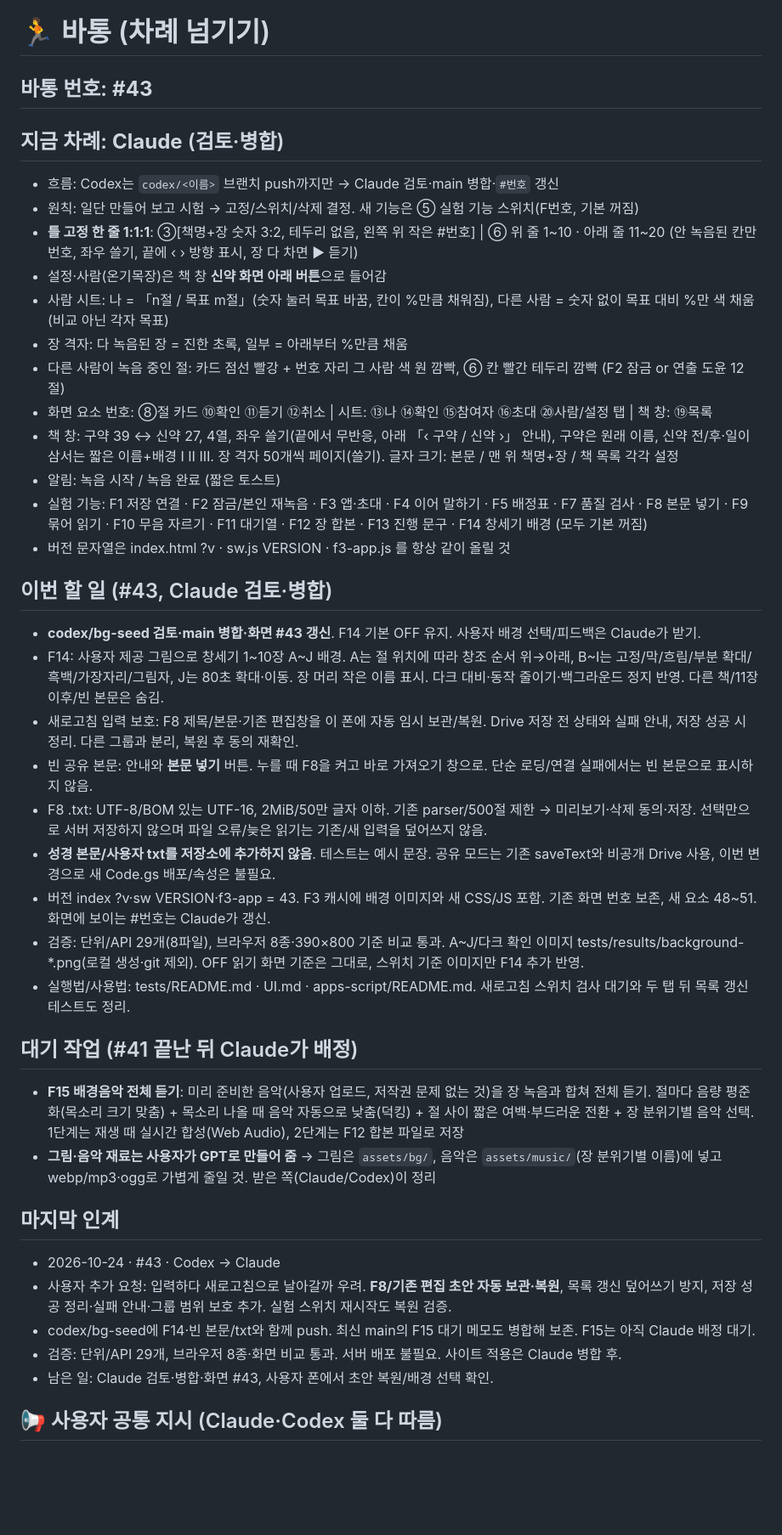
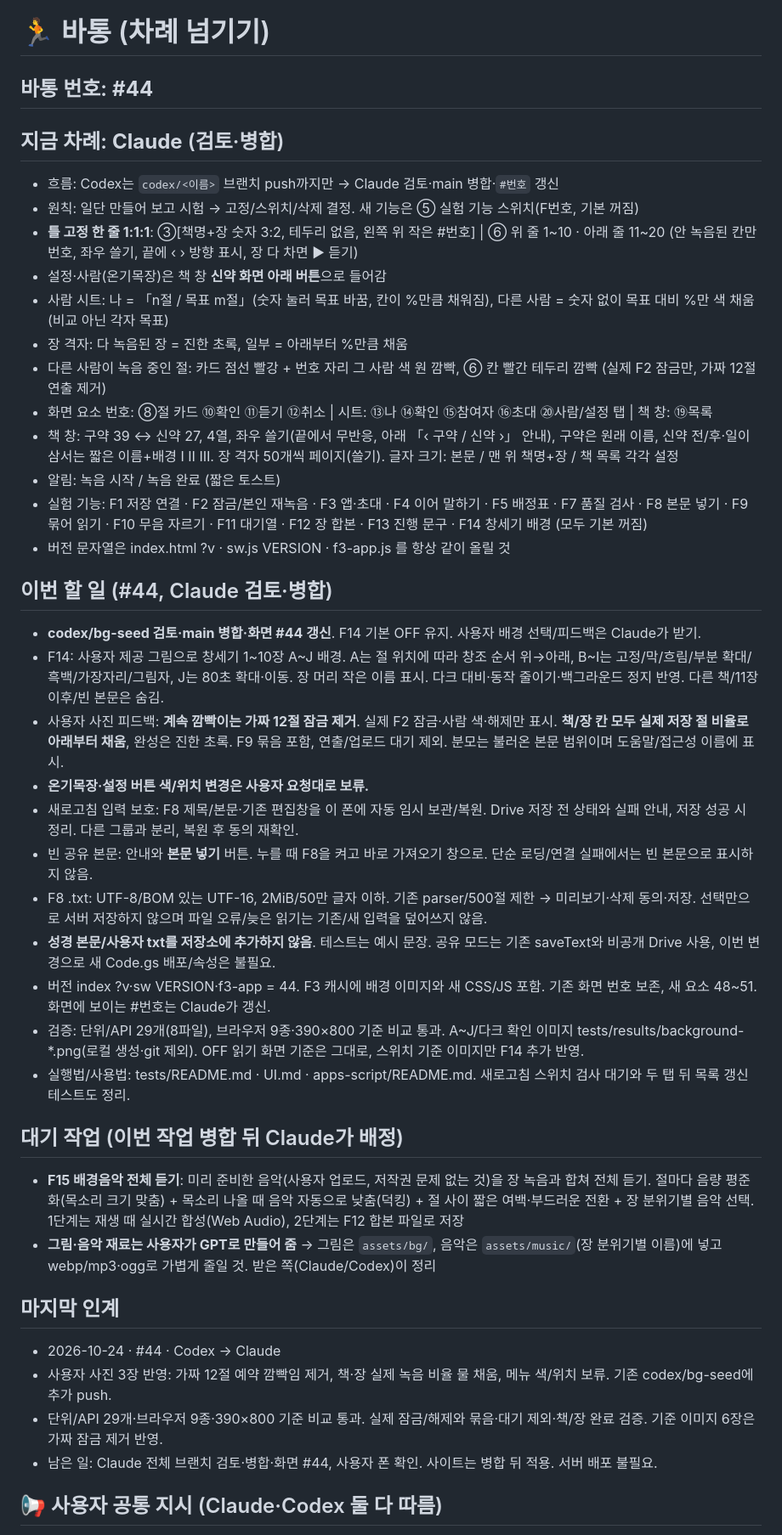
Before and after one commit to qqcppc/relay-reading, a Markdown page: BATON.md, the part around the change. Shown at 85% size. Drawn GitHub-style; blank space fills up the shorter version.

Commit message:
Record photo feedback and hand baton 44 to Claude

```diff
--- a/BATON.md
+++ b/BATON.md
@@ -1,6 +1,6 @@
 # 🏃 바통 (차례 넘기기)
 
-## 바통 번호: **#43**
+## 바통 번호: **#44**
 ## 지금 차례: **Claude** (검토·병합)
 - 흐름: Codex는 `codex/<이름>` 브랜치 push까지만 → Claude 검토·main 병합·`#번호` 갱신
 - 원칙: 일단 만들어 보고 시험 → 고정/스위치/삭제 결정. 새 기능은 ⑤ 실험 기능 스위치(F번호, 기본 꺼짐)
@@ -8,34 +8,35 @@
 - 설정·사람(온기목장)은 책 창 **신약 화면 아래 버튼**으로 들어감
 - 사람 시트: 나 = 「n절 / 목표 m절」(숫자 눌러 목표 바꿈, 칸이 %만큼 채워짐), 다른 사람 = 숫자 없이 목표 대비 %만 색 채움 (비교 아닌 각자 목표)
 - 장 격자: 다 녹음된 장 = 진한 초록, 일부 = 아래부터 %만큼 채움
-- 다른 사람이 녹음 중인 절: 카드 점선 빨강 + 번호 자리 그 사람 색 원 깜빡, ⑥ 칸 빨간 테두리 깜빡 (F2 잠금 or 연출 도윤 12절)
+- 다른 사람이 녹음 중인 절: 카드 점선 빨강 + 번호 자리 그 사람 색 원 깜빡, ⑥ 칸 빨간 테두리 깜빡 (실제 F2 잠금만, 가짜 12절 연출 제거)
 - 화면 요소 번호: ⑧절 카드 ⑩확인 ⑪듣기 ⑫취소 | 시트: ⑬나 ⑭확인 ⑮참여자 ⑯초대 ⑳사람/설정 탭 | 책 창: ⑲목록
 - 책 창: 구약 39 ↔ 신약 27, 4열, 좌우 쓸기(끝에서 무반응, 아래 「‹ 구약 / 신약 ›」 안내), 구약은 원래 이름, 신약 전/후·일이삼서는 짧은 이름+배경 Ⅰ Ⅱ Ⅲ. 장 격자 50개씩 페이지(쓸기). 글자 크기: 본문 / 맨 위 책명+장 / 책 목록 각각 설정
 - 알림: 녹음 시작 / 녹음 완료 (짧은 토스트)
 - 실험 기능: F1 저장 연결 · F2 잠금/본인 재녹음 · F3 앱·초대 · F4 이어 말하기 · F5 배정표 · F7 품질 검사 · F8 본문 넣기 · F9 묶어 읽기 · F10 무음 자르기 · F11 대기열 · F12 장 합본 · F13 진행 문구 · F14 창세기 배경 (모두 기본 꺼짐)
 - 버전 문자열은 index.html ?v · sw.js VERSION · f3-app.js 를 항상 같이 올릴 것
 
-## 이번 할 일 (#43, Claude 검토·병합)
-- **codex/bg-seed 검토·main 병합·화면 #43 갱신**. F14 기본 OFF 유지. 사용자 배경 선택/피드백은 Claude가 받기.
+## 이번 할 일 (#44, Claude 검토·병합)
+- **codex/bg-seed 검토·main 병합·화면 #44 갱신**. F14 기본 OFF 유지. 사용자 배경 선택/피드백은 Claude가 받기.
 - F14: 사용자 제공 그림으로 창세기 1~10장 A~J 배경. A는 절 위치에 따라 창조 순서 위→아래, B~I는 고정/막/흐림/부분 확대/흑백/가장자리/그림자, J는 80초 확대·이동. 장 머리 작은 이름 표시. 다크 대비·동작 줄이기·백그라운드 정지 반영. 다른 책/11장 이후/빈 본문은 숨김.
+- 사용자 사진 피드백: **계속 깜빡이는 가짜 12절 잠금 제거**. 실제 F2 잠금·사람 색·해제만 표시. **책/장 칸 모두 실제 저장 절 비율로 아래부터 채움**, 완성은 진한 초록. F9 묶음 포함, 연출/업로드 대기 제외. 분모는 불러온 본문 범위이며 도움말/접근성 이름에 표시.
+- **온기목장·설정 버튼 색/위치 변경은 사용자 요청대로 보류.**
 - 새로고침 입력 보호: F8 제목/본문·기존 편집창을 이 폰에 자동 임시 보관/복원. Drive 저장 전 상태와 실패 안내, 저장 성공 시 정리. 다른 그룹과 분리, 복원 후 동의 재확인.
 - 빈 공유 본문: 안내와 **본문 넣기** 버튼. 누를 때 F8을 켜고 바로 가져오기 창으로. 단순 로딩/연결 실패에서는 빈 본문으로 표시하지 않음.
 - F8 .txt: UTF-8/BOM 있는 UTF-16, 2MiB/50만 글자 이하. 기존 parser/500절 제한 → 미리보기·삭제 동의·저장. 선택만으로 서버 저장하지 않으며 파일 오류/늦은 읽기는 기존/새 입력을 덮어쓰지 않음.
 - **성경 본문/사용자 txt를 저장소에 추가하지 않음**. 테스트는 예시 문장. 공유 모드는 기존 saveText와 비공개 Drive 사용, 이번 변경으로 새 Code.gs 배포/속성은 불필요.
-- 버전 index ?v·sw VERSION·f3-app = 43. F3 캐시에 배경 이미지와 새 CSS/JS 포함. 기존 화면 번호 보존, 새 요소 48~51. 화면에 보이는 #번호는 Claude가 갱신.
-- 검증: 단위/API 29개(8파일), 브라우저 8종·390×800 기준 비교 통과. A~J/다크 확인 이미지 tests/results/background-*.png(로컬 생성·git 제외). OFF 읽기 화면 기준은 그대로, 스위치 기준 이미지만 F14 추가 반영.
+- 버전 index ?v·sw VERSION·f3-app = 44. F3 캐시에 배경 이미지와 새 CSS/JS 포함. 기존 화면 번호 보존, 새 요소 48~51. 화면에 보이는 #번호는 Claude가 갱신.
+- 검증: 단위/API 29개(8파일), 브라우저 9종·390×800 기준 비교 통과. A~J/다크 확인 이미지 tests/results/background-*.png(로컬 생성·git 제외). OFF 읽기 화면 기준은 그대로, 스위치 기준 이미지만 F14 추가 반영.
 - 실행법/사용법: tests/README.md · UI.md · apps-script/README.md. 새로고침 스위치 검사 대기와 두 탭 뒤 목록 갱신 테스트도 정리.
 
-## 대기 작업 (#41 끝난 뒤 Claude가 배정)
+## 대기 작업 (이번 작업 병합 뒤 Claude가 배정)
 - **F15 배경음악 전체 듣기**: 미리 준비한 음악(사용자 업로드, 저작권 문제 없는 것)을 장 녹음과 합쳐 전체 듣기. 절마다 음량 평준화(목소리 크기 맞춤) + 목소리 나올 때 음악 자동으로 낮춤(덕킹) + 절 사이 짧은 여백·부드러운 전환 + 장 분위기별 음악 선택. 1단계는 재생 때 실시간 합성(Web Audio), 2단계는 F12 합본 파일로 저장
 - **그림·음악 재료는 사용자가 GPT로 만들어 줌** → 그림은 `assets/bg/`, 음악은 `assets/music/`(장 분위기별 이름)에 넣고 webp/mp3·ogg로 가볍게 줄일 것. 받은 쪽(Claude/Codex)이 정리
 
 ## 마지막 인계
-- 2026-10-24 · #43 · Codex → Claude
-- 사용자 추가 요청: 입력하다 새로고침으로 날아갈까 우려. **F8/기존 편집 초안 자동 보관·복원**, 목록 갱신 덮어쓰기 방지, 저장 성공 정리·실패 안내·그룹 범위 보호 추가. 실험 스위치 재시작도 복원 검증.
-- codex/bg-seed에 F14·빈 본문/txt와 함께 push. 최신 main의 F15 대기 메모도 병합해 보존. F15는 아직 Claude 배정 대기.
-- 검증: 단위/API 29개, 브라우저 8종·화면 비교 통과. 서버 배포 불필요. 사이트 적용은 Claude 병합 후.
-- 남은 일: Claude 검토·병합·화면 #43, 사용자 폰에서 초안 복원/배경 선택 확인.
+- 2026-10-24 · #44 · Codex → Claude
+- 사용자 사진 3장 반영: 가짜 12절 예약 깜빡임 제거, 책·장 실제 녹음 비율 물 채움, 메뉴 색/위치 보류. 기존 codex/bg-seed에 추가 push.
+- 단위/API 29개·브라우저 9종·390×800 기준 비교 통과. 실제 잠금/해제와 묶음·대기 제외·책/장 완료 검증. 기준 이미지 6장은 가짜 잠금 제거 반영.
+- 남은 일: Claude 전체 브랜치 검토·병합·화면 #44, 사용자 폰 확인. 사이트는 병합 뒤 적용. 서버 배포 불필요.
 
 ## 📢 사용자 공통 지시 (Claude·Codex 둘 다 따름)
 - **성경 본문(개역개정 등)은 저장소·코드·테스트에 넣지 않는다.** 사용자가 파일로 비공개 Drive에 입력한다. 배경 그림은 사용자 제공 자산이다.
```
Also changed, not shown: HANDOVER.md (+4 -2 lines), UI.md (+8 -0 lines).
